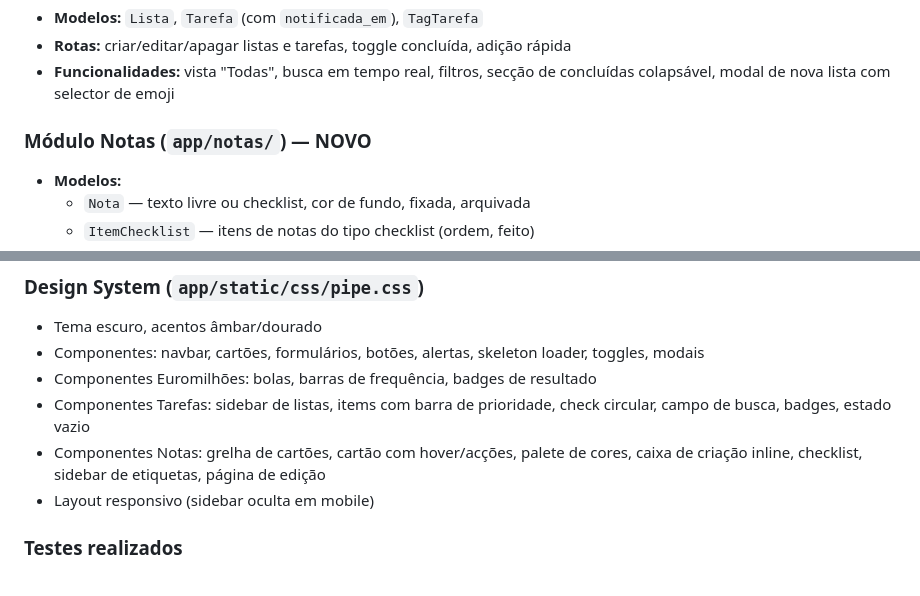
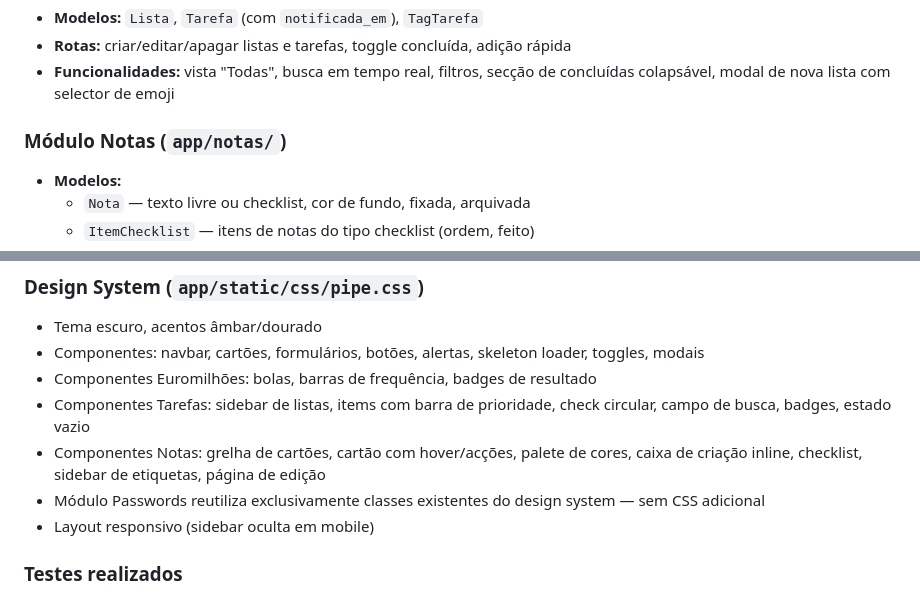
Before and after one commit to felipejn/pipe-app, a Markdown page: Estado_Atual.md, 2 parts joined by grey strips. Rendered like a GitHub page.

```diff
--- a/Estado_Atual.md
+++ b/Estado_Atual.md
@@ -109,7 +119,7 @@ pipe-app/
 - **Rotas:** criar/editar/apagar listas e tarefas, toggle concluída, adição rápida
 - **Funcionalidades:** vista "Todas", busca em tempo real, filtros, secção de concluídas colapsável, modal de nova lista com selector de emoji
 
-### Módulo Notas (`app/notas/`) — NOVO
+### Módulo Notas (`app/notas/`)
 - **Modelos:**
   - `Nota` — texto livre ou checklist, cor de fundo, fixada, arquivada
   - `ItemChecklist` — itens de notas do tipo checklist (ordem, feito)
@@ -168,6 +198,7 @@ Script unificado que corre 1x/dia no PA (08:00). Cada módulo é uma função in
 - Componentes Euromilhões: bolas, barras de frequência, badges de resultado
 - Componentes Tarefas: sidebar de listas, items com barra de prioridade, check circular, campo de busca, badges, estado vazio
 - Componentes Notas: grelha de cartões, cartão com hover/acções, palete de cores, caixa de criação inline, checklist, sidebar de etiquetas, página de edição
+- Módulo Passwords reutiliza exclusivamente classes existentes do design system — sem CSS adicional
 - Layout responsivo (sidebar oculta em mobile)
 
 ### Testes realizados
```
Also changed, not shown: other parts of Estado_Atual.md (+54 -12 lines).
